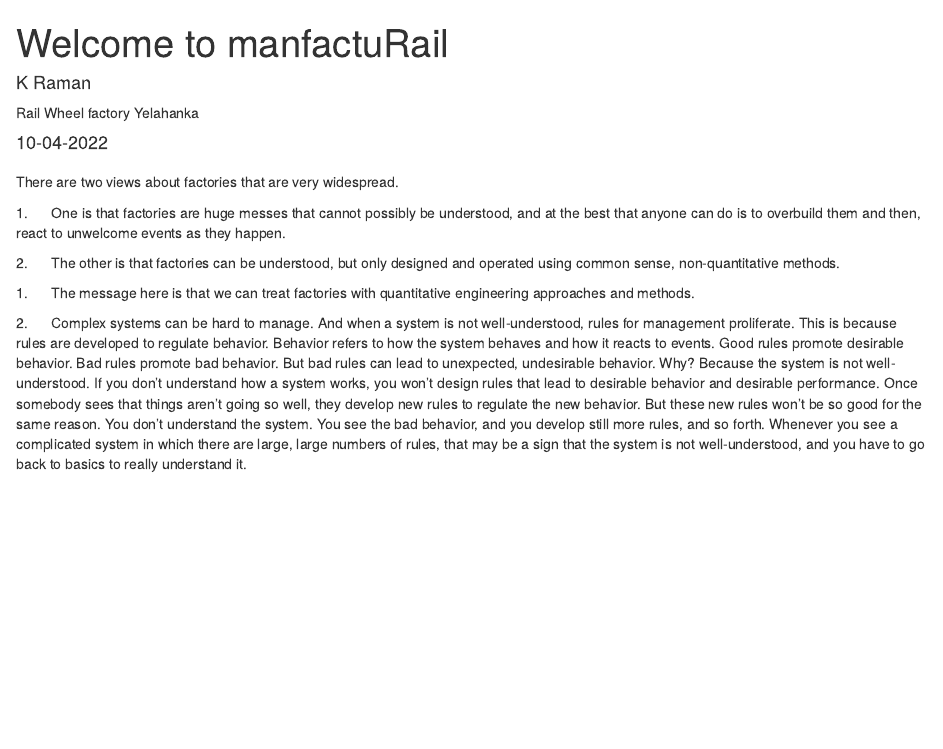
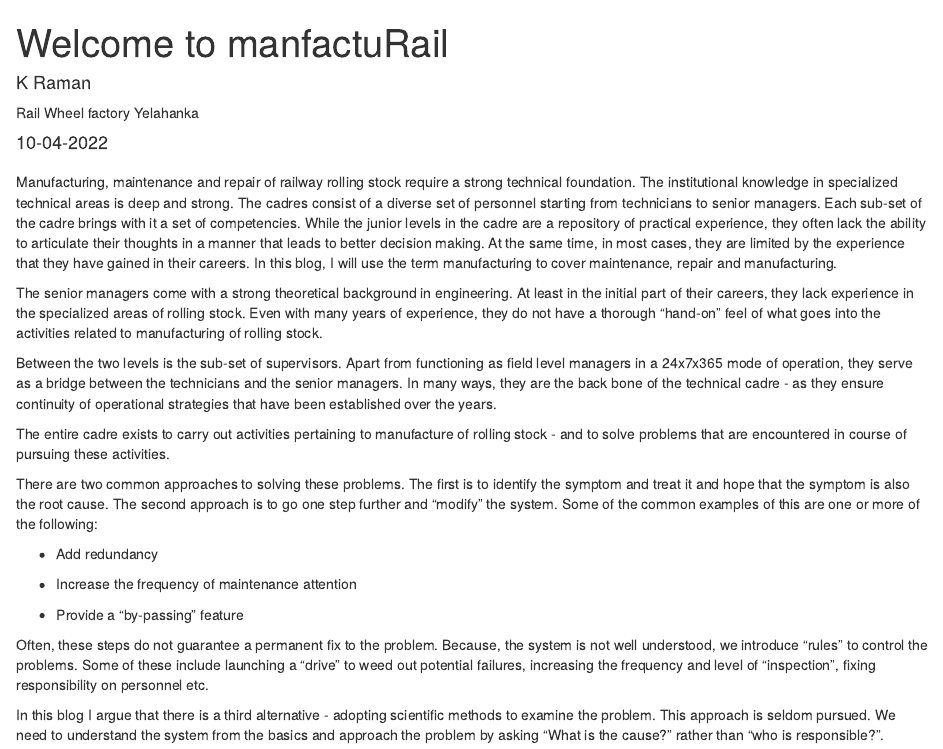
Before and after one commit to raman-k/manufacturail, an R Markdown document (_posts/welcome/welcome.Rmd): the page in a window 1100 px wide, from its top. Rendered offline with R 4.5, knitr and Pandoc, with nearby package versions; drawn as R Markdown's standard HTML page in place of the format the file asks for.

Commit message:
introduction edited

````diff
--- a/_posts/welcome/welcome.Rmd
+++ b/_posts/welcome/welcome.Rmd
@@ -1,7 +1,7 @@
 ---
 title: "Welcome to manfactuRail"
 description: |
-  Hi! I am a mechanical engineer with the Indian Railways. I've been with the organization for over 30 years now. My experience is in the areas of maintenance, repair and manufacture of rolling stock.
+  Hi! I am a mechanical engineer with the Indian Railways. I've been with the organization for over 30 years now. My experience is in the areas of maintenance, repair and manufacture of rolling stock. I am passionate about manufacturing - in particular about applying scientific methods to analyze and improve manufacturing operations.
 author:
   - name: K Raman
     url: https://raman-k.github.io/
@@ -21,34 +21,22 @@
 
 ```
 
-There are two views about factories that are very
-widespread.
+Manufacturing, maintenance and repair of railway rolling stock require a strong technical foundation. The institutional knowledge in specialized technical areas is deep and strong. The cadres consist of a diverse set of personnel starting from technicians to senior managers. Each sub-set of the cadre brings with it a set of competencies. While the junior levels in the cadre are a repository of practical experience, they often lack the ability to articulate their thoughts in a manner that leads to better decision making. At the same time, in most cases, they are limited by the experience that they have gained in their careers. In this blog, I will use the term manufacturing to cover maintenance, repair and manufacturing.
 
-1.
-One is that factories are huge messes that cannot
-possibly be understood, and at the best that anyone can do is to overbuild them
-and then, react to unwelcome events as they happen.
+The senior managers come with a strong theoretical background in engineering. At least in the initial part of their careers, they lack experience in the specialized areas of rolling stock. Even with many years of experience, they do not have a thorough "hand-on" feel of what goes into the activities related to manufacturing of rolling stock.
 
-2.
-The other is that factories can be understood, but only
-designed and operated using common sense, non-quantitative methods.
+Between the two levels is the sub-set of supervisors. Apart from functioning as field level managers in a 24x7x365 mode of operation, they serve as a bridge between the technicians and the senior managers. In many ways, they are the back bone of the technical cadre - as they ensure continuity of operational strategies that have been established over the years.
 
-1.
-The message here is that we can treat factories with
-quantitative engineering approaches and methods.
+The entire cadre exists to carry out activities pertaining to manufacture of rolling stock - and to solve problems that are encountered in course of pursuing these activities.
 
-2.
-Complex systems can be
-hard to manage. And when a system is not well-understood, rules for management
-proliferate. This is because rules are developed to regulate behavior. Behavior
-refers to how the system behaves and how it reacts to events. Good rules
-promote desirable behavior. Bad rules promote bad behavior. But bad rules can
-lead to unexpected, undesirable behavior. Why? Because the system is not
-well-understood. If you don't understand how a system works, you won't design
-rules that lead to desirable behavior and desirable performance. Once somebody
-sees that things aren't going so well, they develop new rules to regulate the
-new behavior. But these new rules won't be so good for the same reason. You
-don't understand the system. You see the bad behavior, and you develop still
-more rules, and so forth. Whenever you see a complicated system in which there
-are large, large numbers of rules, that may be a sign that the system is not
-well-understood, and you have to go back to basics to really understand it.
+There are two common approaches to solving these problems. The first is to identify the symptom and treat it and hope that the symptom is also the root cause. The second approach is to go one step further and "modify" the system. Some of the common examples of this are one or more of the following:
+
+-   Add redundancy
+
+-   Increase the frequency of maintenance attention
+
+-   Provide a "by-passing" feature
+
+Often, these steps do not guarantee a permanent fix to the problem. Because, the system is not well understood, we introduce "rules" to control the problems. Some of these include launching a "drive" to weed out potential failures, increasing the frequency and level of "inspection", fixing responsibility on personnel etc.
+
+In this blog I argue that there is a third alternative - adopting scientific methods to examine the problem. This approach is seldom pursued. We need to understand the system from the basics and approach the problem by asking "What is the cause?" rather than "who is responsible?".
````
Also changed, not shown: _posts/welcome/welcome.html, docs/posts/posts.json, 2 other files.
